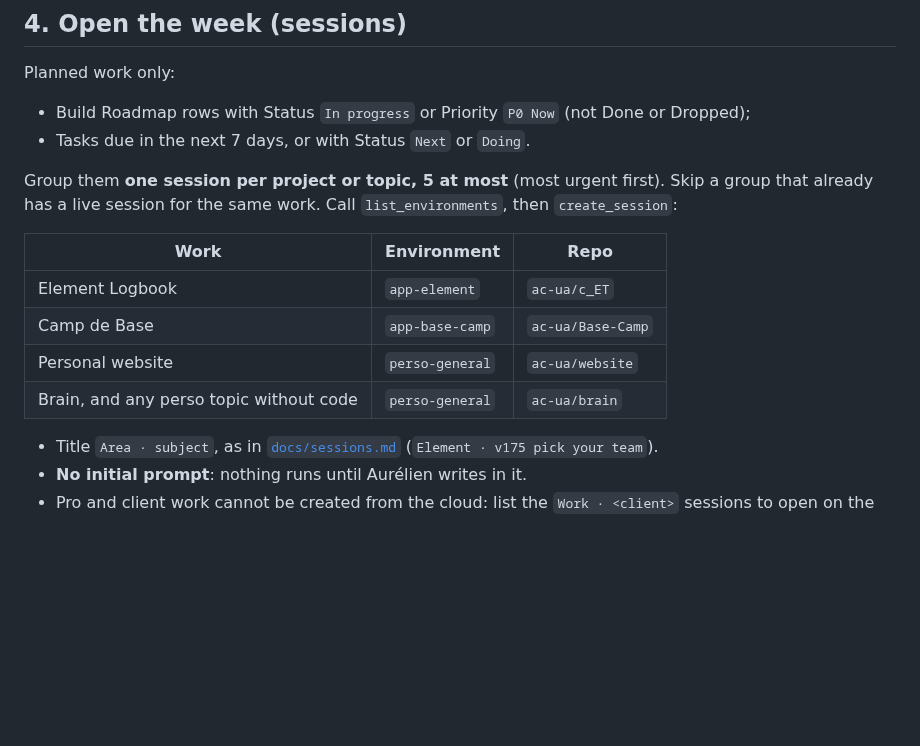
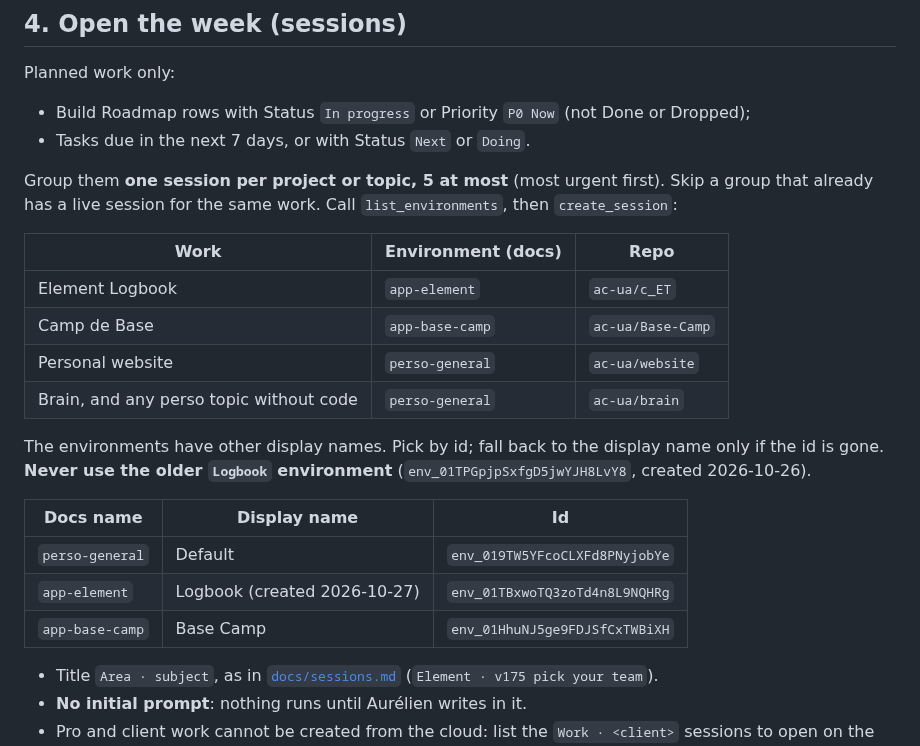
Before and after one commit to ac-ua/Brain, a Markdown page: skills/brain-maintenance/SKILL.md, the part around the change. Rendered like a GitHub page; blank space fills up the shorter version.

Commit message:
brain-maintenance: map docs environment names to display names and ids
Co-Authored-By: Claude Opus 5.5 <noreply@anthropic.com>
Claude-Session: https://claude.ai/code/session_01HjVi7V5yG9axAWYirKAwp7

```diff
--- a/skills/brain-maintenance/SKILL.md
+++ b/skills/brain-maintenance/SKILL.md
@@ -68,12 +68,21 @@ Planned work only:
 Group them **one session per project or topic, 5 at most** (most urgent first). Skip a group that already has a
 live session for the same work. Call `list_environments`, then `create_session`:
 
-| Work | Environment | Repo |
+| Work | Environment (docs) | Repo |
 |---|---|---|
 | Element Logbook | `app-element` | `ac-ua/c_ET` |
 | Camp de Base | `app-base-camp` | `ac-ua/Base-Camp` |
 | Personal website | `perso-general` | `ac-ua/website` |
 | Brain, and any perso topic without code | `perso-general` | `ac-ua/brain` |
+
+The environments have other display names. Pick by id; fall back to the display name only if the id is gone.
+**Never use the older `Logbook` environment** (`env_01TPGpjpSxfgD5jwYJH8LvY8`, created 2026-10-26).
+
+| Docs name | Display name | Id |
+|---|---|---|
+| `perso-general` | Default | `env_019TW5YFcoCLXFd8PNyjobYe` |
+| `app-element` | Logbook (created 2026-10-27) | `env_01TBxwoTQ3zoTd4n8L9NQHRg` |
+| `app-base-camp` | Base Camp | `env_01HhuNJ5ge9FDJSfCxTWBiXH` |
 
 - Title `Area · subject`, as in [`docs/sessions.md`](../../docs/sessions.md) (`Element · v175 pick your team`).
 - **No initial prompt**: nothing runs until Aurélien writes in it.
```
Also changed, not shown: docs/sessions.md (+1 -0 lines).
